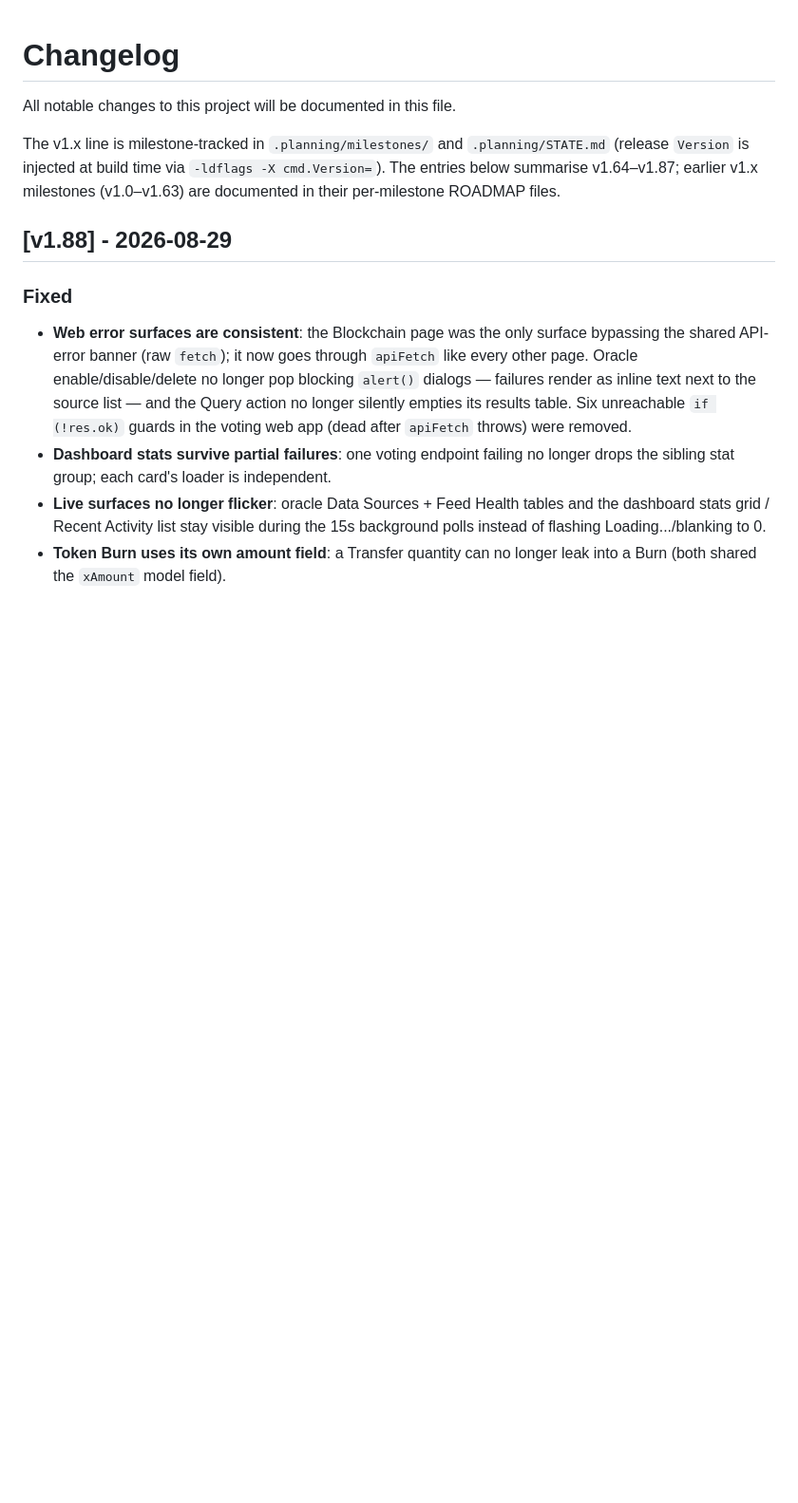
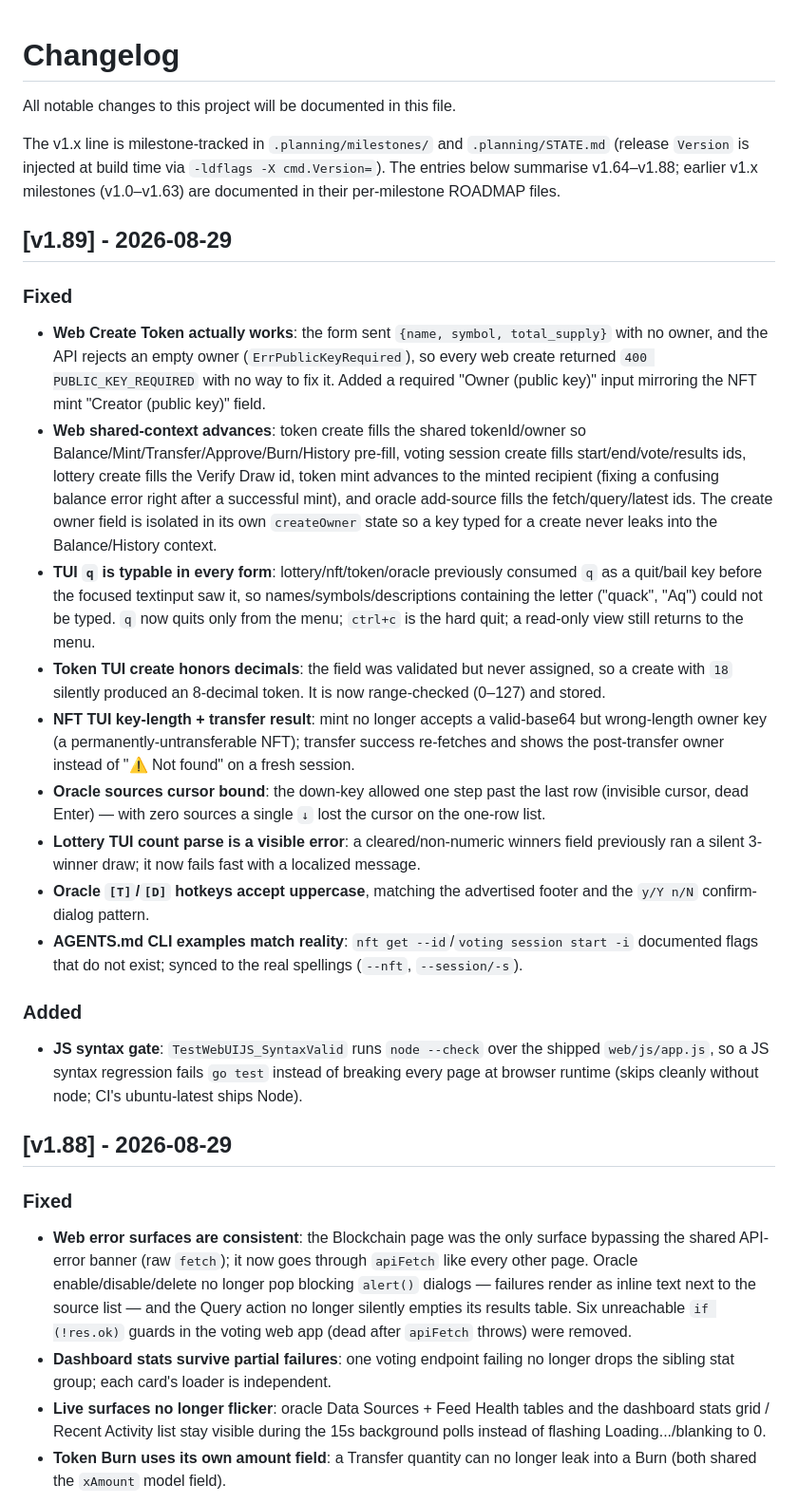
Before and after one commit to pplmx/aurora, a Markdown page: CHANGELOG.md, the part around the change. Shown at 95% size. GitHub-like rendering; blank space fills up the shorter version.

```diff
--- a/CHANGELOG.md
+++ b/CHANGELOG.md
@@ -4,8 +4,56 @@ All notable changes to this project will be documented in this file.
 
 The v1.x line is milestone-tracked in `.planning/milestones/` and `.planning/STATE.md`
 (release `Version` is injected at build time via `-ldflags -X cmd.Version=`). The
-entries below summarise v1.64–v1.87; earlier v1.x milestones (v1.0–v1.63) are
+entries below summarise v1.64–v1.88; earlier v1.x milestones (v1.0–v1.63) are
 documented in their per-milestone ROADMAP files.
+
+## [v1.89] - 2026-08-29
+
+### Fixed
+
+- **Web Create Token actually works**: the form sent `{name, symbol,
+  total_supply}` with no owner, and the API rejects an empty owner
+  (`ErrPublicKeyRequired`), so every web create returned `400
+  PUBLIC_KEY_REQUIRED` with no way to fix it. Added a required "Owner
+  (public key)" input mirroring the NFT mint "Creator (public key)" field.
+- **Web shared-context advances**: token create fills the shared
+  tokenId/owner so Balance/Mint/Transfer/Approve/Burn/History pre-fill,
+  voting session create fills start/end/vote/results ids, lottery create
+  fills the Verify Draw id, token mint advances to the minted recipient
+  (fixing a confusing balance error right after a successful mint), and
+  oracle add-source fills the fetch/query/latest ids. The create owner field
+  is isolated in its own `createOwner` state so a key typed for a create
+  never leaks into the Balance/History context.
+- **TUI `q` is typable in every form**: lottery/nft/token/oracle previously
+  consumed `q` as a quit/bail key before the focused textinput saw it, so
+  names/symbols/descriptions containing the letter ("quack", "Aq") could not
+  be typed. `q` now quits only from the menu; `ctrl+c` is the hard quit; a
+  read-only view still returns to the menu.
+- **Token TUI create honors decimals**: the field was validated but never
+  assigned, so a create with `18` silently produced an 8-decimal token. It
+  is now range-checked (0–127) and stored.
+- **NFT TUI key-length + transfer result**: mint no longer accepts a
+  valid-base64 but wrong-length owner key (a permanently-untransferable
+  NFT); transfer success re-fetches and shows the post-transfer owner
+  instead of "⚠ Not found" on a fresh session.
+- **Oracle sources cursor bound**: the down-key allowed one step past the
+  last row (invisible cursor, dead Enter) — with zero sources a single
+  `↓` lost the cursor on the one-row list.
+- **Lottery TUI count parse is a visible error**: a cleared/non-numeric
+  winners field previously ran a silent 3-winner draw; it now fails fast
+  with a localized message.
+- **Oracle `[T]`/`[D]` hotkeys accept uppercase**, matching the advertised
+  footer and the `y/Y n/N` confirm-dialog pattern.
+- **AGENTS.md CLI examples match reality**: `nft get --id`/`voting session
+  start -i` documented flags that do not exist; synced to the real
+  spellings (`--nft`, `--session/-s`).
+
+### Added
+
+- **JS syntax gate**: `TestWebUIJS_SyntaxValid` runs `node --check` over the
+  shipped `web/js/app.js`, so a JS syntax regression fails `go test` instead
+  of breaking every page at browser runtime (skips cleanly without node;
+  CI's ubuntu-latest ships Node).
 
 ## [v1.88] - 2026-08-29
 
```
Also changed, not shown: .planning/STATE.md (+29 -5 lines), .planning/milestones/v1.89-ROADMAP.md (added, +65 -0 lines).
